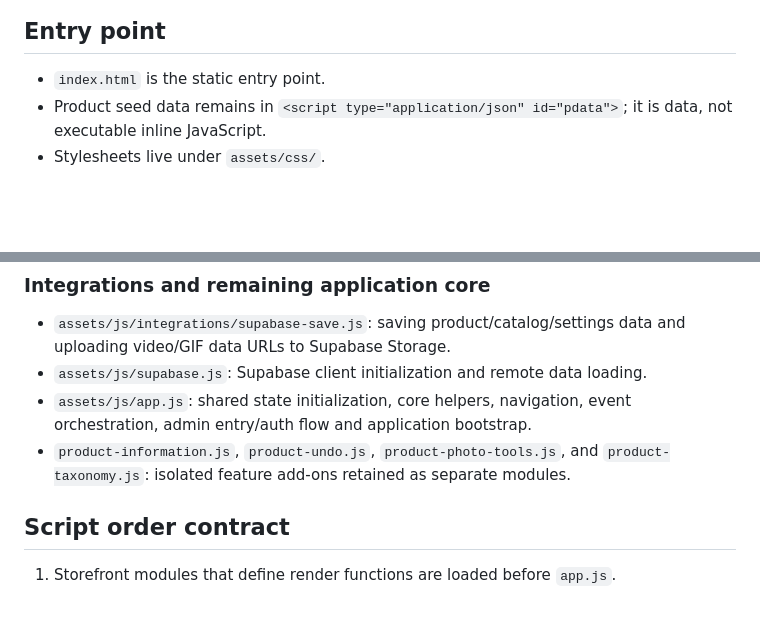
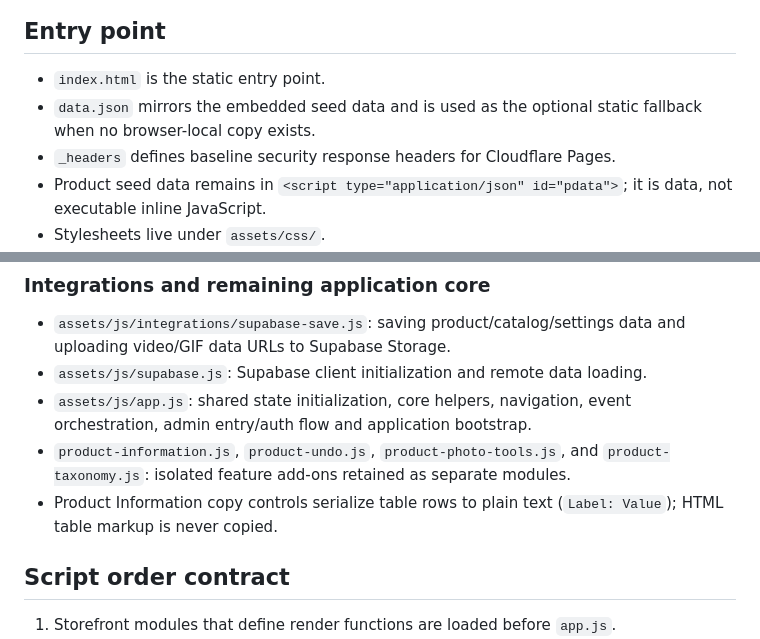
Before and after one commit to yiiooo/PROS., a Markdown page: docs/architecture.md, 2 parts joined by grey strips. Rendered like a GitHub page; blank space fills up the shorter version.

Commit message:
Document data fallback, security headers and plain-text copy

```diff
--- a/docs/architecture.md
+++ b/docs/architecture.md
@@ -3,6 +3,8 @@
 ## Entry point
 
 - `index.html` is the static entry point.
+- `data.json` mirrors the embedded seed data and is used as the optional static fallback when no browser-local copy exists.
+- `_headers` defines baseline security response headers for Cloudflare Pages.
 - Product seed data remains in `<script type="application/json" id="pdata">`; it is data, not executable inline JavaScript.
 - Stylesheets live under `assets/css/`.
 - JavaScript is loaded as ordered classic scripts to preserve the existing global-function integration while the app is being modularized.
@@ -38,6 +40,7 @@
 - `assets/js/supabase.js`: Supabase client initialization and remote data loading.
 - `assets/js/app.js`: shared state initialization, core helpers, navigation, event orchestration, admin entry/auth flow and application bootstrap.
 - `product-information.js`, `product-undo.js`, `product-photo-tools.js`, and `product-taxonomy.js`: isolated feature add-ons retained as separate modules.
+- Product Information copy controls serialize table rows to plain text (`Label: Value`); HTML table markup is never copied.
 
 ## Script order contract
 
```
